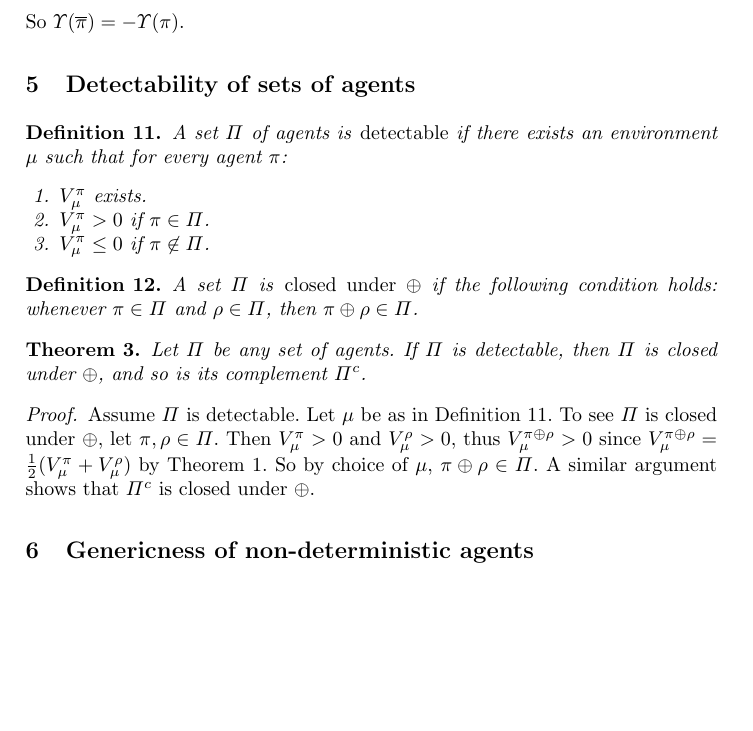
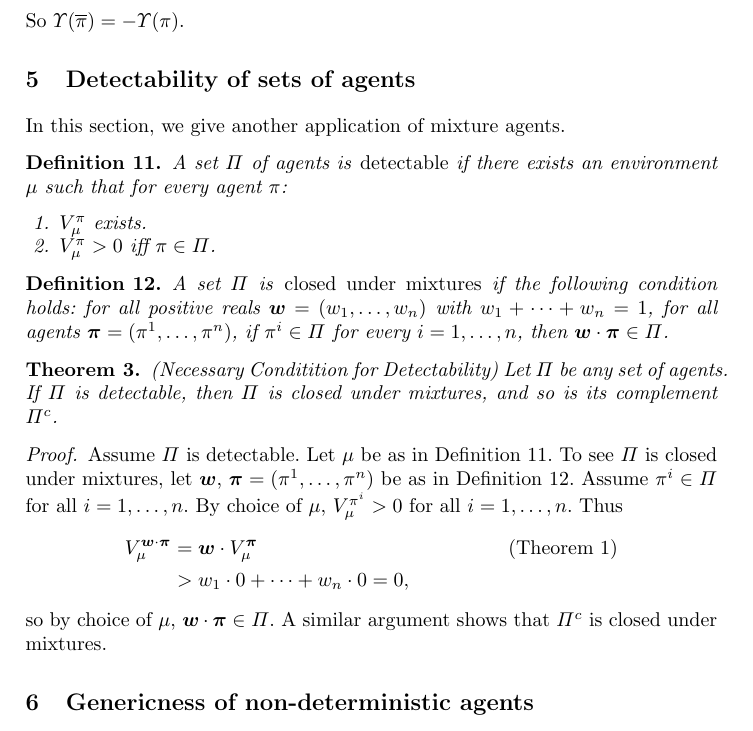
Before and after one commit to semitrivial/AgentMixtures, a LaTeX paper (main.tex): part of page 9 of 16, cut so that both start at the same text, the shorter picture padded with empty space. Compiled offline with pdfLaTeX.

Commit message:
Rewrite detectability section

```diff
--- a/main.tex
+++ b/main.tex
@@ -764,6 +764,8 @@ from \cite{alexander2021reward}.
 
 \section{Detectability of sets of agents}
 
+In this section, we give another application of mixture agents.
+
 \begin{definition}
 \label{incentivizabilitydefn}
     A set $\Pi$ of agents is \emph{detectable} if there exists
@@ -772,22 +774,25 @@ from \cite{alexander2021reward}.
         \item
         $V^\pi_\mu$ exists.
         \item
-        $V^\pi_\mu>0$ if $\pi\in\Pi$.
-        \item
-        $V^\pi_\mu\leq 0$ if $\pi\not\in\Pi$.
+        $V^\pi_\mu>0$ iff $\pi\in\Pi$.
     \end{enumerate}
 \end{definition}
 
 \begin{definition}
-    A set $\Pi$ is \emph{closed under $\oplus$} if the following
-    condition holds: whenever $\pi\in\Pi$ and $\rho\in\Pi$,
-    then $\pi\oplus\rho\in\Pi$.
+\label{mixtureclosuredef}
+    A set $\Pi$ is \emph{closed under mixtures} if the following
+    condition holds: for all positive reals $\vec w=(w_1,\ldots,w_n)$
+    with $w_1+\cdots+w_n=1$,
+    for all agents $\vec\pi=(\pi^1,\ldots,\pi^n)$,
+    if $\pi^i\in \Pi$ for every $i=1,\ldots,n$, then
+    $\vec w\cdot\vec\pi\in\Pi$.
 \end{definition}
 
 \begin{theorem}
 \label{closuretheorem}
+    (Necessary Conditition for Detectability)
     Let $\Pi$ be any set of agents.
-    If $\Pi$ is detectable, then $\Pi$ is closed under $\oplus$, and so
+    If $\Pi$ is detectable, then $\Pi$ is closed under mixtures, and so
     is its complement $\Pi^c$.
 \end{theorem}
 
@@ -795,13 +800,19 @@ from \cite{alexander2021reward}.
     Assume $\Pi$ is detectable.
     Let $\mu$ be as in
     Definition \ref{incentivizabilitydefn}.
-    To see $\Pi$ is closed under $\oplus$, let $\pi,\rho\in\Pi$.
-    Then $V^\pi_\mu>0$ and $V^\rho_\mu>0$, thus
-    $V^{\pi\oplus\rho}_\mu>0$ since
-    $V^{\pi\oplus\rho}_\mu=\frac12(V^\pi_\mu+V^\rho_\mu)$ by Theorem
-    \ref{maintheorem}.
-    So by choice of $\mu$, $\pi\oplus\rho\in \Pi$.
-    A similar argument shows that $\Pi^c$ is closed under $\oplus$.
+    To see $\Pi$ is closed under mixtures, let $\vec w$, $\vec\pi=(\pi^1,\ldots,\pi^n)$ be
+    as in Definition \ref{mixtureclosuredef}.
+    Assume $\pi^i\in\Pi$ for all $i=1,\ldots,n$.
+    By choice of $\mu$, $V^{\pi^i}_\mu>0$ for all $i=1,\ldots,n$.
+    Thus
+    \begin{align*}
+        V^{\vec w\cdot\vec\pi}_\mu
+            &= \vec w\cdot V^{\vec\pi}_\mu
+                &\mbox{(Theorem \ref{maintheorem})}\\
+            &> w_1\cdot 0 + \cdots + w_n\cdot 0 = 0,
+    \end{align*}
+    so by choice of $\mu$, $\vec w\cdot \vec\pi\in \Pi$.
+    A similar argument shows that $\Pi^c$ is closed under mixtures.
 \end{proof}
 
 
```
